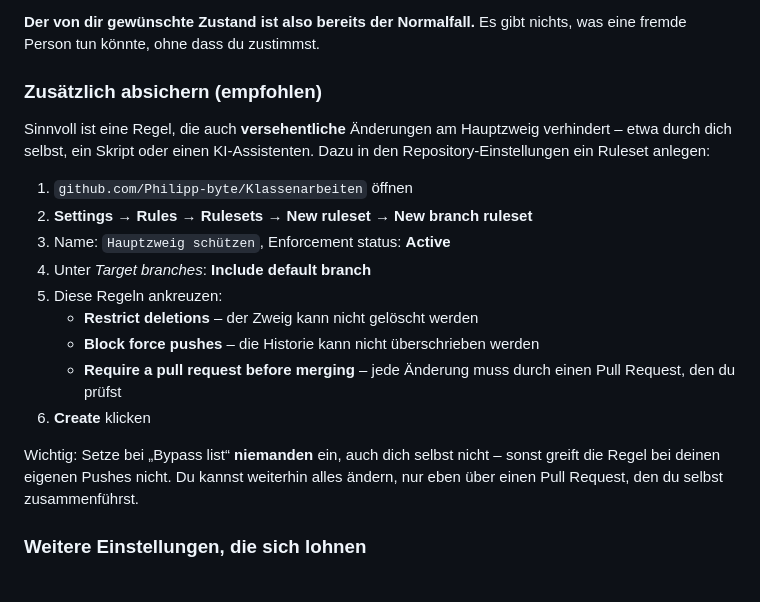
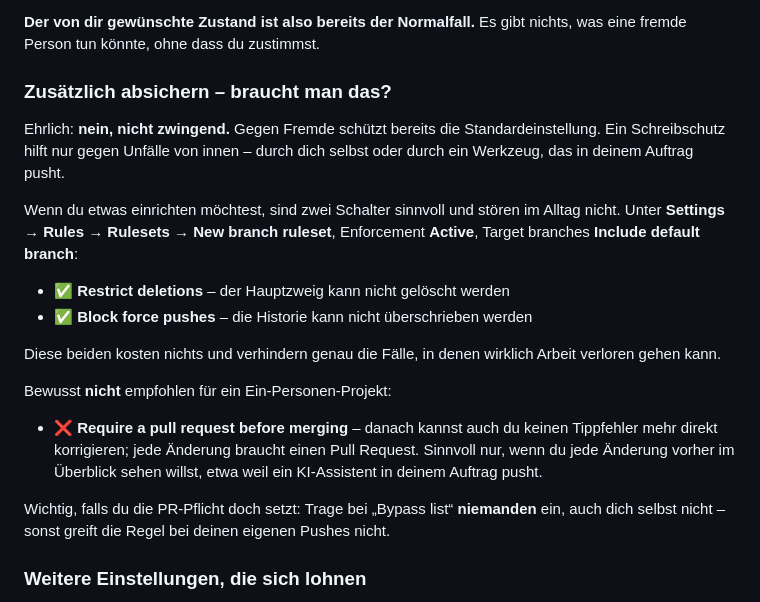
Before and after one commit to Philipp-byte/Klassenarbeiten, a Markdown page: SICHERHEIT.md, the part around the change. Drawn GitHub-style.

Commit message:
Empfehlung zum Schreibschutz auf das Nötige zurückgenommen
Gegen Fremde schützt bereits die Standardeinstellung eines öffentlichen
Repositorys. Empfohlen werden jetzt nur noch die beiden reibungsfreien
Schalter (Restrict deletions, Block force pushes); die PR-Pflicht ist
ausdrücklich als optional gekennzeichnet.

Co-Authored-By: Claude Opus 5 <noreply@anthropic.com>
Claude-Session: https://claude.ai/code/session_016w8jaaRkLdbYcYLXjzyZA9

```diff
--- a/SICHERHEIT.md
+++ b/SICHERHEIT.md
@@ -84,26 +84,32 @@ und einen Pull Request stellen; ob der übernommen wird, entscheidest allein du.
 **Der von dir gewünschte Zustand ist also bereits der Normalfall.** Es gibt
 nichts, was eine fremde Person tun könnte, ohne dass du zustimmst.
 
-### Zusätzlich absichern (empfohlen)
+### Zusätzlich absichern – braucht man das?
 
-Sinnvoll ist eine Regel, die auch **versehentliche** Änderungen am Hauptzweig
-verhindert – etwa durch dich selbst, ein Skript oder einen KI-Assistenten. Dazu
-in den Repository-Einstellungen ein Ruleset anlegen:
+Ehrlich: **nein, nicht zwingend.** Gegen Fremde schützt bereits die
+Standardeinstellung. Ein Schreibschutz hilft nur gegen Unfälle von innen – durch
+dich selbst oder durch ein Werkzeug, das in deinem Auftrag pusht.
 
-1. `github.com/Philipp-byte/Klassenarbeiten` öffnen
-2. **Settings → Rules → Rulesets → New ruleset → New branch ruleset**
-3. Name: `Hauptzweig schützen`, Enforcement status: **Active**
-4. Unter *Target branches*: **Include default branch**
-5. Diese Regeln ankreuzen:
-   - **Restrict deletions** – der Zweig kann nicht gelöscht werden
-   - **Block force pushes** – die Historie kann nicht überschrieben werden
-   - **Require a pull request before merging** – jede Änderung muss durch einen
-     Pull Request, den du prüfst
-6. **Create** klicken
+Wenn du etwas einrichten möchtest, sind zwei Schalter sinnvoll und stören im
+Alltag nicht. Unter **Settings → Rules → Rulesets → New branch ruleset**,
+Enforcement **Active**, Target branches **Include default branch**:
 
-Wichtig: Setze bei „Bypass list“ **niemanden** ein, auch dich selbst nicht –
-sonst greift die Regel bei deinen eigenen Pushes nicht. Du kannst weiterhin
-alles ändern, nur eben über einen Pull Request, den du selbst zusammenführst.
+- ✅ **Restrict deletions** – der Hauptzweig kann nicht gelöscht werden
+- ✅ **Block force pushes** – die Historie kann nicht überschrieben werden
+
+Diese beiden kosten nichts und verhindern genau die Fälle, in denen wirklich
+Arbeit verloren gehen kann.
+
+Bewusst **nicht** empfohlen für ein Ein-Personen-Projekt:
+
+- ❌ **Require a pull request before merging** – danach kannst auch du keinen
+  Tippfehler mehr direkt korrigieren; jede Änderung braucht einen Pull Request.
+  Sinnvoll nur, wenn du jede Änderung vorher im Überblick sehen willst, etwa
+  weil ein KI-Assistent in deinem Auftrag pusht.
+
+Wichtig, falls du die PR-Pflicht doch setzt: Trage bei „Bypass list“
+**niemanden** ein, auch dich selbst nicht – sonst greift die Regel bei deinen
+eigenen Pushes nicht.
 
 ### Weitere Einstellungen, die sich lohnen
 
```
